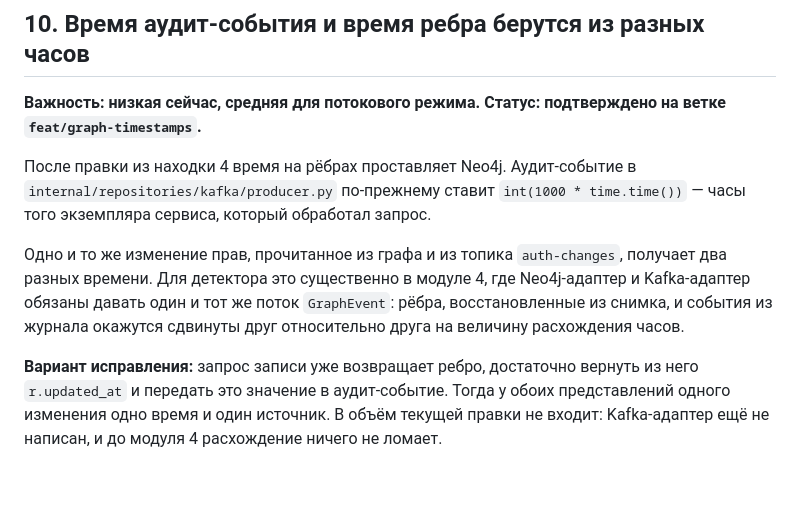
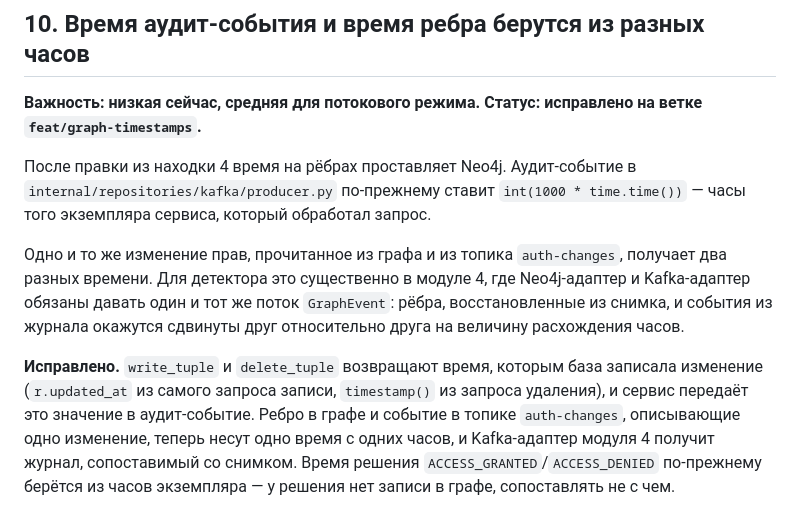
Before and after one commit to alesplll/rebac-graph-anomaly, a Markdown page: docs/opens3-rebac-findings.md, the part around the change. Rendered like a GitHub page; blank space fills up the shorter version.

Commit message:
docs: one clock for the graph edge and its audit event

```diff
--- a/docs/opens3-rebac-findings.md
+++ b/docs/opens3-rebac-findings.md
@@ -202,7 +202,7 @@ f"auth_decision:*:*:{tuple_.object}",
 
 ## 10. Время аудит-события и время ребра берутся из разных часов
 
-**Важность: низкая сейчас, средняя для потокового режима. Статус: подтверждено на ветке `feat/graph-timestamps`.**
+**Важность: низкая сейчас, средняя для потокового режима. Статус: исправлено на ветке `feat/graph-timestamps`.**
 
 После правки из находки 4 время на рёбрах проставляет Neo4j. Аудит-событие в
 `internal/repositories/kafka/producer.py` по-прежнему ставит
@@ -215,8 +215,10 @@ Neo4j-адаптер и Kafka-адаптер обязаны давать оди
 рёбра, восстановленные из снимка, и события из журнала окажутся сдвинуты друг
 относительно друга на величину расхождения часов.
 
-**Вариант исправления:** запрос записи уже возвращает ребро, достаточно вернуть
-из него `r.updated_at` и передать это значение в аудит-событие. Тогда у обоих
-представлений одного изменения одно время и один источник. В объём текущей правки
-не входит: Kafka-адаптер ещё не написан, и до модуля 4 расхождение ничего не
-ломает.
+**Исправлено.** `write_tuple` и `delete_tuple` возвращают время, которым база
+записала изменение (`r.updated_at` из самого запроса записи, `timestamp()` из
+запроса удаления), и сервис передаёт это значение в аудит-событие. Ребро в графе
+и событие в топике `auth-changes`, описывающие одно изменение, теперь несут одно
+время с одних часов, и Kafka-адаптер модуля 4 получит журнал, сопоставимый со
+снимком. Время решения `ACCESS_GRANTED`/`ACCESS_DENIED` по-прежнему берётся из
+часов экземпляра — у решения нет записи в графе, сопоставлять не с чем.
```
